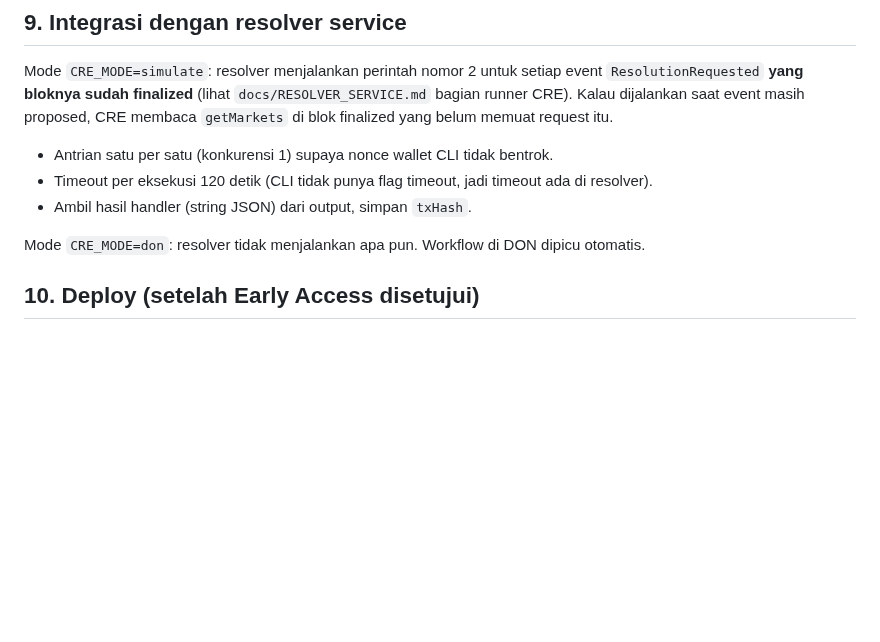
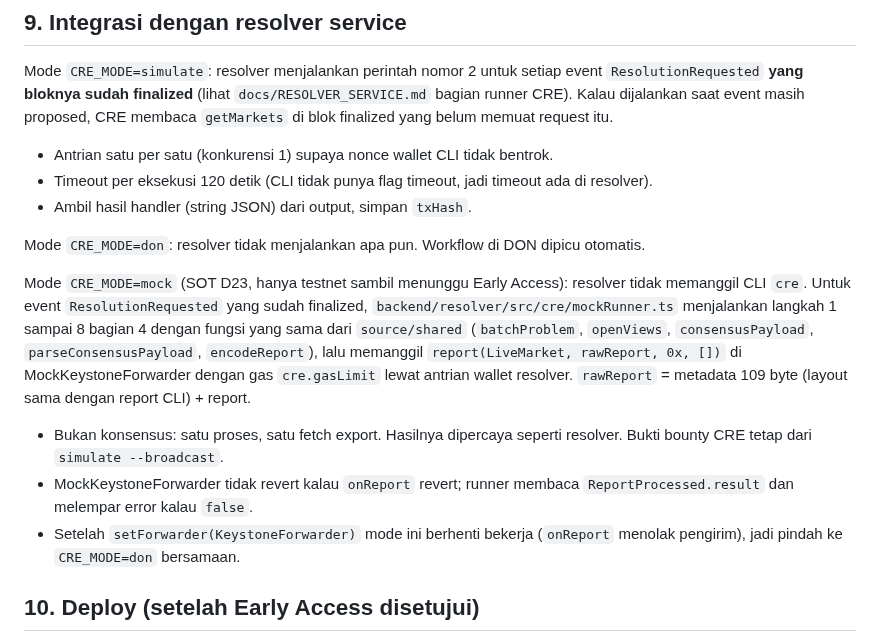
Before and after one commit to danustaif/movemarket-source, a Markdown page: docs/CRE_WORKFLOW.md, the part around the change. Rendered like a GitHub page; blank space fills up the shorter version.

```diff
--- a/docs/CRE_WORKFLOW.md
+++ b/docs/CRE_WORKFLOW.md
@@ -239,6 +239,11 @@ Mode `CRE_MODE=simulate`: resolver menjalankan perintah nomor 2 untuk setiap eve
 
 Mode `CRE_MODE=don`: resolver tidak menjalankan apa pun. Workflow di DON dipicu otomatis.
 
+Mode `CRE_MODE=mock` (SOT D23, hanya testnet sambil menunggu Early Access): resolver tidak memanggil CLI `cre`. Untuk event `ResolutionRequested` yang sudah finalized, `backend/resolver/src/cre/mockRunner.ts` menjalankan langkah 1 sampai 8 bagian 4 dengan fungsi yang sama dari `source/shared` (`batchProblem`, `openViews`, `consensusPayload`, `parseConsensusPayload`, `encodeReport`), lalu memanggil `report(LiveMarket, rawReport, 0x, [])` di MockKeystoneForwarder dengan gas `cre.gasLimit` lewat antrian wallet resolver. `rawReport` = metadata 109 byte (layout sama dengan report CLI) + report.
+- Bukan konsensus: satu proses, satu fetch export. Hasilnya dipercaya seperti resolver. Bukti bounty CRE tetap dari `simulate --broadcast`.
+- MockKeystoneForwarder tidak revert kalau `onReport` revert; runner membaca `ReportProcessed.result` dan melempar error kalau `false`.
+- Setelah `setForwarder(KeystoneForwarder)` mode ini berhenti bekerja (`onReport` menolak pengirim), jadi pindah ke `CRE_MODE=don` bersamaan.
+
 ## 10. Deploy (setelah Early Access disetujui)
 
 Lifecycle menurut skill: init, simulate, deploy (terdaftar dalam keadaan **paused**), activate. Hanya testnet. Minta konfirmasi kedua sebelum deploy dan sebelum activate.
```
Also changed, not shown: docs/ARCHITECTURE.md (+2 -1 lines), docs/RESOLVER_SERVICE.md (+15 -3 lines).
